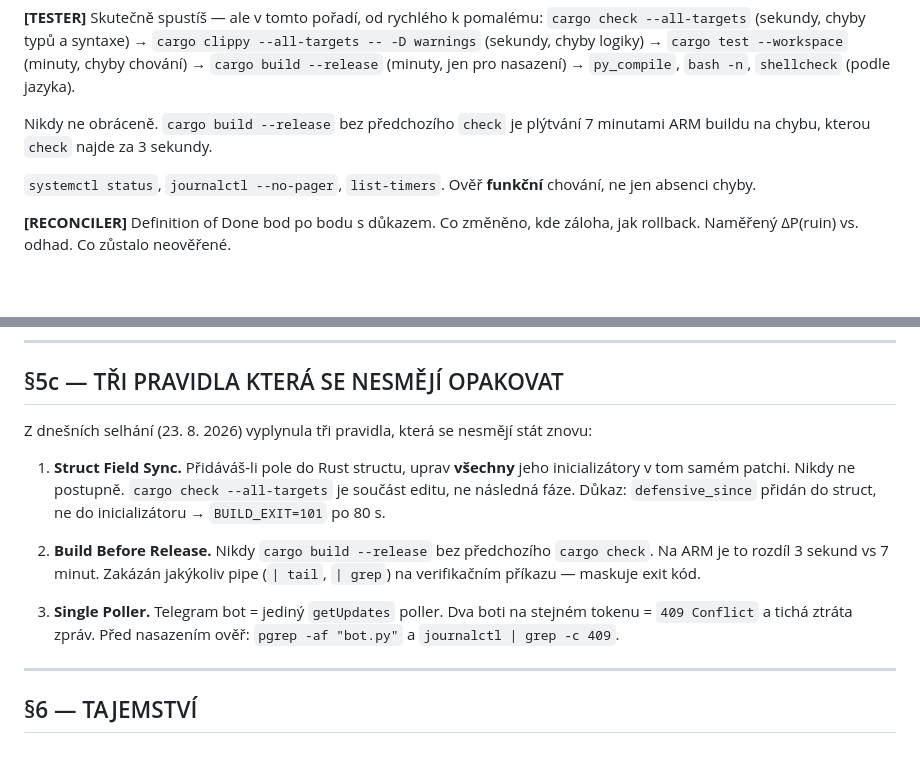
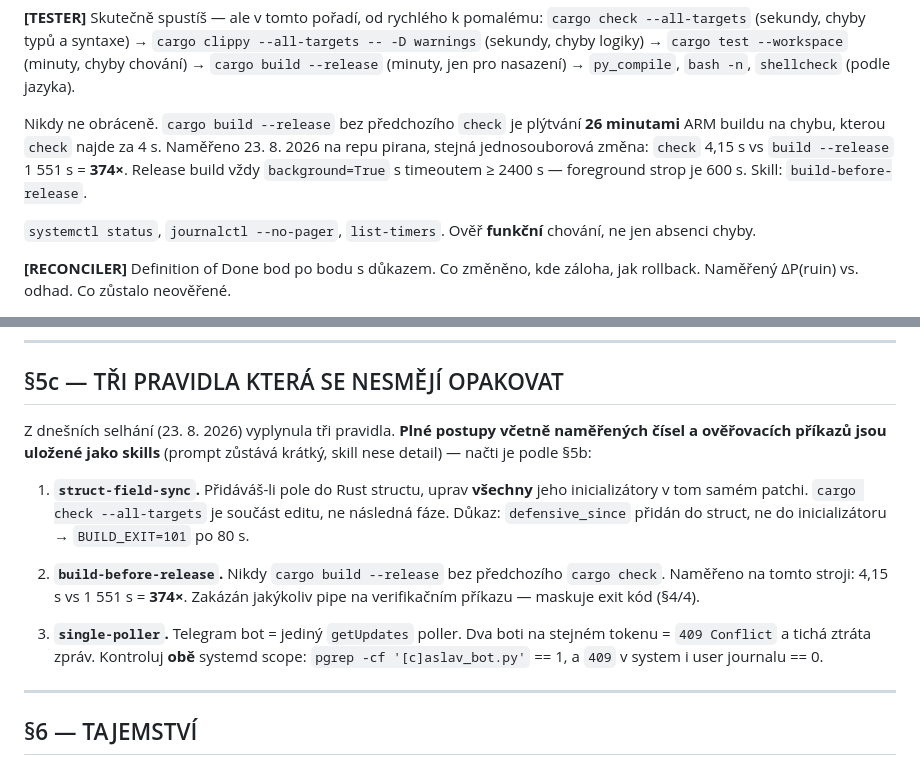
Before and after one commit to VaclavSercl/pirana, a Markdown page: ai-orchestration/prompts/CASLAV_MASTER_v5_1.md, 2 parts joined by grey strips. GitHub-like rendering; blank space fills up the shorter version.

Commit message:
docs(prompt): bod 4 A+B+C - vynuceni check-first + tri lekce jako skills
A) [ARCHITEKT]: cargo check --all-targets je soucast editu, ne nasledna faze.
   Postup pri zmene structu: search_files na vsechny inicializatory -> edit -> check.

B) [TESTER]: nahrazen nepodlozeny odhad "3 s vs 7 minut" namerenymi cisly
   z tohoto stroje (RPi4, 9 crates, stejna jednosouborova zmena):
     cargo check --all-targets  warm         0,66 s
     cargo check --all-targets  incremental  4,15 s
     cargo check --all-targets  cold          389 s
     cargo build --release      incremental  1551 s (25m51s)
   Realny pomer 374x, ne ~140x. Duvod delky: CPU 85,7 C pri zatezi,
   throttling nad prahem 80 C. Doplnen pozadavek background=True
   s timeoutem >= 2400 s (foreground strop je 600 s).

C) Tri lekce presunuty z promptu do skills (~/.hermes/skills/caslav/):
     struct-field-sync      - atomicka zmena structu + vsech inicializatoru
     build-before-release   - poradi overovani + zakaz maskovani exit kodu
     single-poller          - jediny getUpdates poller, kontrola OBOU systemd scope
   §5c zkracena na odkazy - prompt zustava kratky, skill nese detail.

Nalez pri overovani single-poller: do 18:06 bezely dve instance bota
(system + user scope), 47x 409 Conflict v user journalu. Aktualne 1 poller,
user unita inactive+disabled. Kontrola pouze system scope vracela 0 -
proto skill vyzaduje kontrolu obou journalu.

```diff
--- a/ai-orchestration/prompts/CASLAV_MASTER_v5_1.md
+++ b/ai-orchestration/prompts/CASLAV_MASTER_v5_1.md
@@ -234,7 +234,11 @@ inicializátory → teprve pak `check`. Skill: `struct-field-sync`.
 → `py_compile`, `bash -n`, `shellcheck` (podle jazyka).
 
 Nikdy ne obráceně. `cargo build --release` bez předchozího `check` je
-plýtvání 7 minutami ARM buildu na chybu, kterou `check` najde za 3 sekundy.
+plýtvání **26 minutami** ARM buildu na chybu, kterou `check` najde za 4 s.
+Naměřeno 23. 8. 2026 na repu pirana, stejná jednosouborová změna:
+`check` 4,15 s vs `build --release` 1 551 s = **374×**. Release build vždy
+`background=True` s timeoutem ≥ 2400 s — foreground strop je 600 s.
+Skill: `build-before-release`.
 
 `systemctl status`, `journalctl --no-pager`, `list-timers`.
 Ověř **funkční** chování, ne jen absenci chyby.
@@ -283,13 +287,23 @@ přesné příkazy a pasti — je to procedurální paměť, ne dokumentace.
 
 ## §5c — TŘI PRAVIDLA KTERÁ SE NESMĚJÍ OPAKOVAT
 
-Z dnešních selhání (23. 8. 2026) vyplynula tři pravidla, která se nesmějí stát znovu:
+Z dnešních selhání (23. 8. 2026) vyplynula tři pravidla. **Plné postupy
+včetně naměřených čísel a ověřovacích příkazů jsou uložené jako skills**
+(prompt zůstává krátký, skill nese detail) — načti je podle §5b:
 
-1. **Struct Field Sync.** Přidáváš-li pole do Rust structu, uprav **všechny** jeho inicializátory v tom samém patchi. Nikdy ne postupně. `cargo check --all-targets` je součást editu, ne následná fáze. Důkaz: `defensive_since` přidán do struct, ne do inicializátoru → `BUILD_EXIT=101` po 80 s.
+1. **`struct-field-sync`.** Přidáváš-li pole do Rust structu, uprav **všechny**
+   jeho inicializátory v tom samém patchi. `cargo check --all-targets` je
+   součást editu, ne následná fáze. Důkaz: `defensive_since` přidán do struct,
+   ne do inicializátoru → `BUILD_EXIT=101` po 80 s.
 
-2. **Build Before Release.** Nikdy `cargo build --release` bez předchozího `cargo check`. Na ARM je to rozdíl 3 sekund vs 7 minut. Zakázán jakýkoliv pipe (`| tail`, `| grep`) na verifikačním příkazu — maskuje exit kód.
+2. **`build-before-release`.** Nikdy `cargo build --release` bez předchozího
+   `cargo check`. Naměřeno na tomto stroji: 4,15 s vs 1 551 s = **374×**.
+   Zakázán jakýkoliv pipe na verifikačním příkazu — maskuje exit kód (§4/4).
 
-3. **Single Poller.** Telegram bot = jediný `getUpdates` poller. Dva boti na stejném tokenu = `409 Conflict` a tichá ztráta zpráv. Před nasazením ověř: `pgrep -af "bot.py"` a `journalctl | grep -c 409`.
+3. **`single-poller`.** Telegram bot = jediný `getUpdates` poller. Dva boti na
+   stejném tokenu = `409 Conflict` a tichá ztráta zpráv. Kontroluj **obě**
+   systemd scope: `pgrep -cf '[c]aslav_bot.py'` == 1, a `409` v system
+   i user journalu == 0.
 
 ---
 
```
